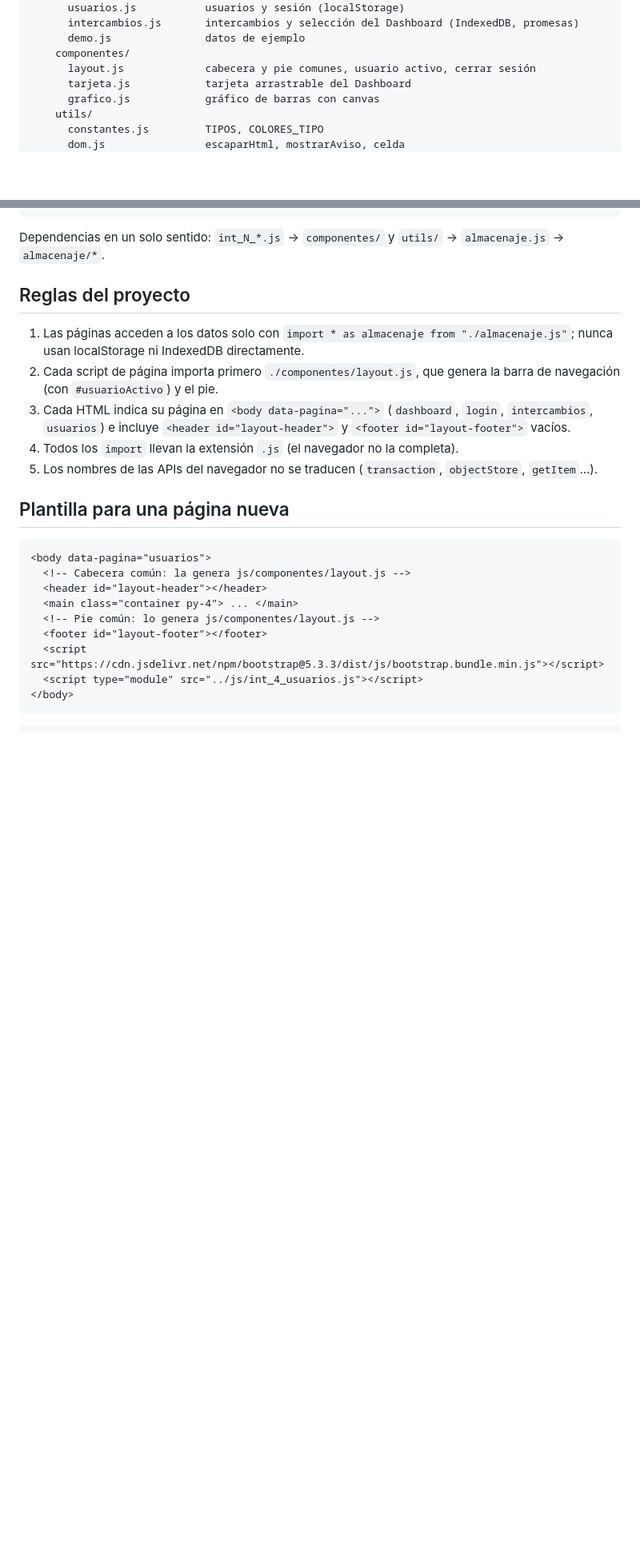
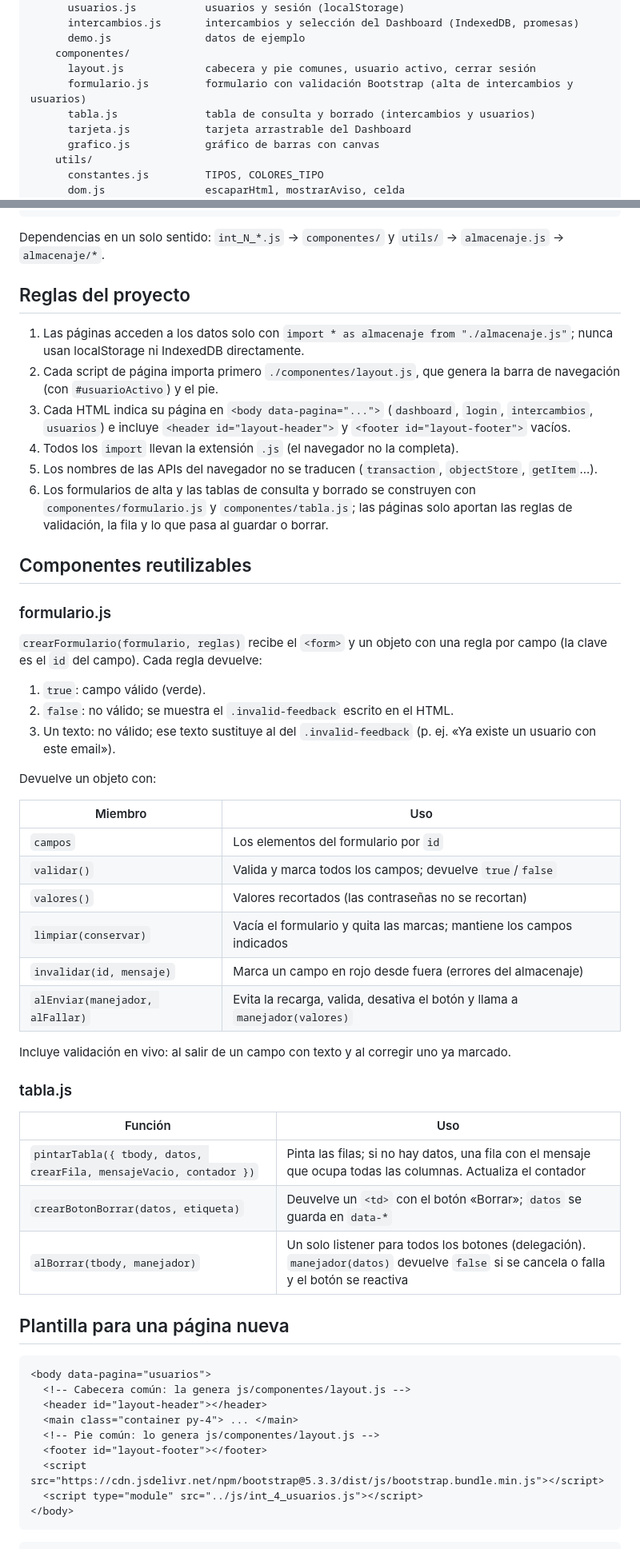
Before and after one commit to FedericoTito21/tandem-producto2, a Markdown page: README.md, 2 parts joined by grey strips. Shown at 80% size. GitHub-like rendering; blank space fills up the shorter version.

Commit message:
Actualizar README.md: agregar documentación sobre componentes reutilizables para formularios y tablas

````diff
--- a/README.md
+++ b/README.md
@@ -26,6 +26,8 @@ src/
       demo.js               datos de ejemplo
     componentes/
       layout.js             cabecera y pie comunes, usuario activo, cerrar sesión
+      formulario.js         formulario con validación Bootstrap (alta de intercambios y usuarios)
+      tabla.js              tabla de consulta y borrado (intercambios y usuarios)
       tarjeta.js            tarjeta arrastrable del Dashboard
       grafico.js            gráfico de barras con canvas
     utils/
@@ -48,6 +50,36 @@ Dependencias en un solo sentido:
 3. Cada HTML indica su página en `<body data-pagina="...">` (`dashboard`, `login`, `intercambios`, `usuarios`) e incluye `<header id="layout-header">` y `<footer id="layout-footer">` vacíos.
 4. Todos los `import` llevan la extensión `.js` (el navegador no la completa).
 5. Los nombres de las APIs del navegador no se traducen (`transaction`, `objectStore`, `getItem`...).
+6. Los formularios de alta y las tablas de consulta y borrado se construyen con `componentes/formulario.js` y `componentes/tabla.js`; las páginas solo aportan las reglas de validación, la fila y lo que pasa al guardar o borrar.
+
+## Componentes reutilizables
+
+### formulario.js
+`crearFormulario(formulario, reglas)` recibe el `<form>` y un objeto con una regla por campo (la clave es el `id` del campo).
+Cada regla devuelve:
+1. `true`: campo válido (verde).
+2. `false`: no válido; se muestra el `.invalid-feedback` escrito en el HTML.
+3. Un texto: no válido; ese texto sustituye al del `.invalid-feedback` (p. ej. «Ya existe un usuario con este email»).
+
+Devuelve un objeto con:
+
+| Miembro | Uso |
+|---|---|
+| `campos` | Los elementos del formulario por `id` |
+| `validar()` | Valida y marca todos los campos; devuelve `true`/`false` |
+| `valores()` | Valores recortados (las contraseñas no se recortan) |
+| `limpiar(conservar)` | Vacía el formulario y quita las marcas; mantiene los campos indicados |
+| `invalidar(id, mensaje)` | Marca un campo en rojo desde fuera (errores del almacenaje) |
+| `alEnviar(manejador, alFallar)` | Evita la recarga, valida, desativa el botón y llama a `manejador(valores)` |
+
+Incluye validación en vivo: al salir de un campo con texto y al corregir uno ya marcado.
+
+### tabla.js
+| Función | Uso |
+|---|---|
+| `pintarTabla({ tbody, datos, crearFila, mensajeVacio, contador })` | Pinta las filas; si no hay datos, una fila con el mensaje que ocupa todas las columnas. Actualiza el contador |
+| `crearBotonBorrar(datos, etiqueta)` | Deuvelve un `<td>` con el botón «Borrar»; `datos` se guarda en `data-*` |
+|`alBorrar(tbody, manejador)` | Un solo listener para todos los botones (delegación). `manejador(datos)` devuelve `false` si se cancela o falla y el botón se reactiva |
 
 ## Plantilla para una página nueva
 ```html
````
Also changed, not shown: other parts of README.md (+12 -2 lines).
